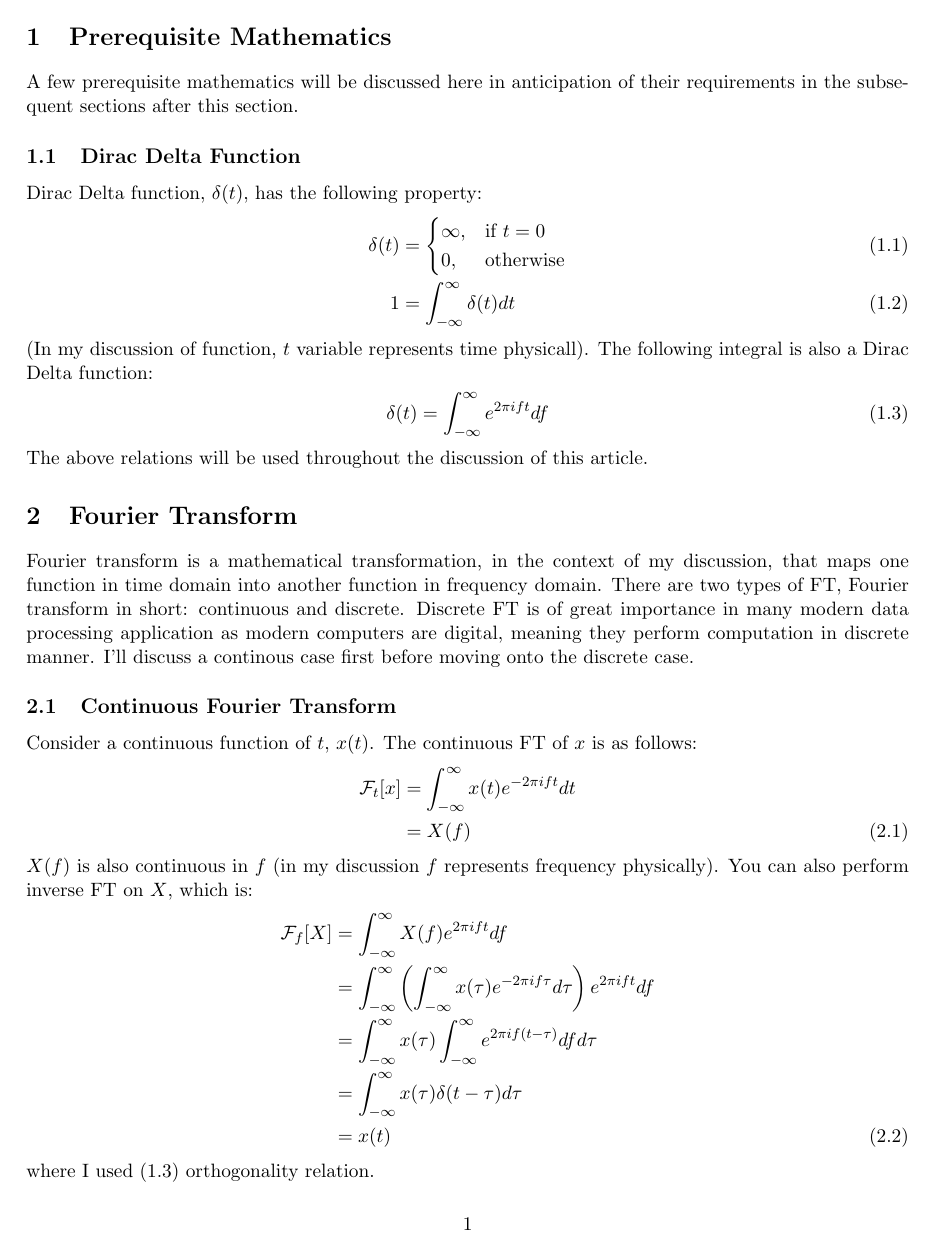
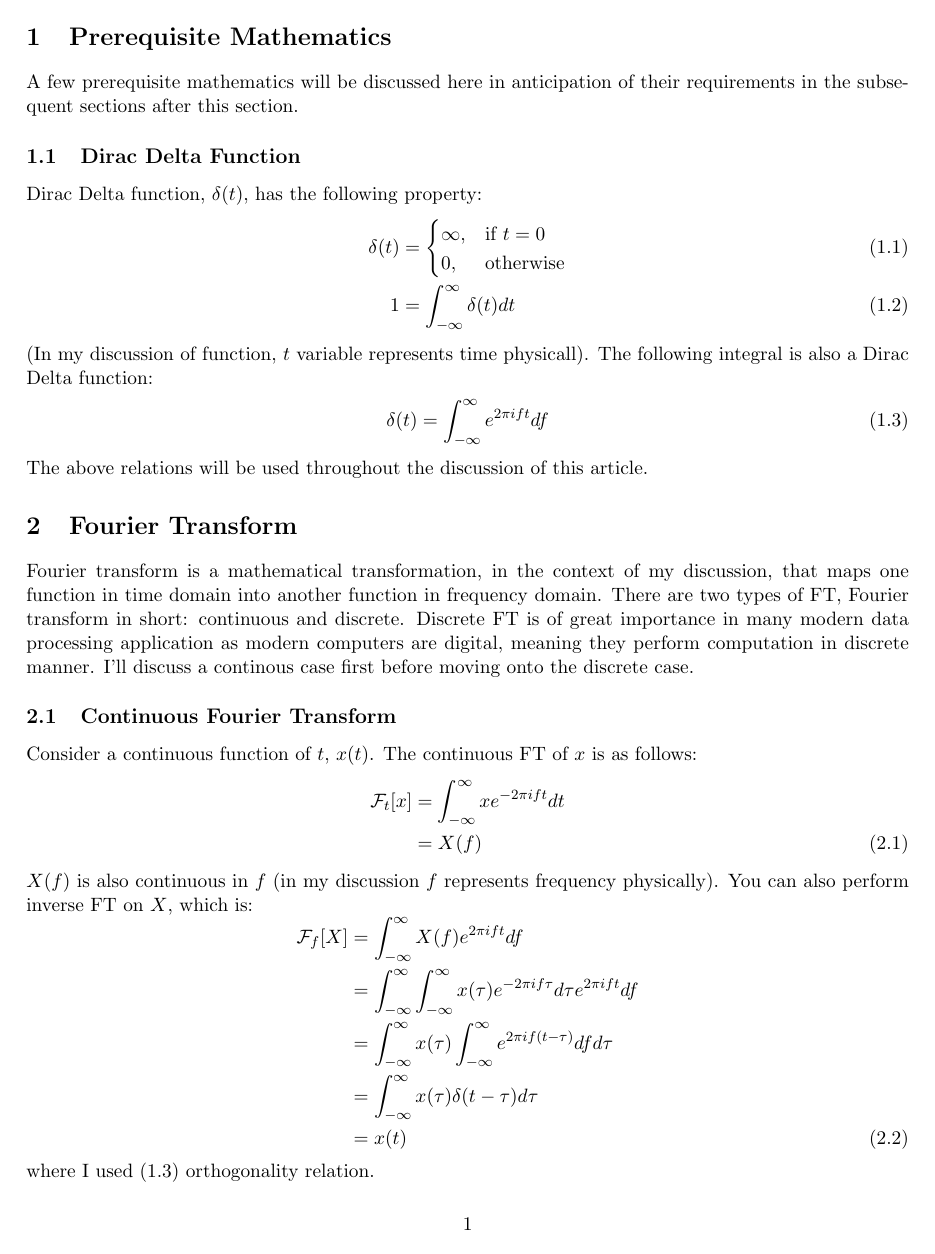
Before and after one commit to sejin8642/ftnmr, a LaTeX document (LaTeX/ft/ft.tex): page 3 of 5. Compiled offline with pdfLaTeX.

Commit message:
commit from git pull??

```diff
--- a/LaTeX/ft/ft.tex
+++ b/LaTeX/ft/ft.tex
@@ -8,8 +8,8 @@
 % List of macros
 \newcommand{\fourier}[2]{\mathcal{F}_{#1}[#2]} % Fourier transform notation
 \newcommand{\fint}{\int_{-\infty}^{\infty}} % integral with infinite limits
-\newcommand{\ft}[2]{\fint #2(#1) e^{-2\pi if#1} d#1} % Fourier transform
-\newcommand{\ift}[2]{\fint #2(#1) e^{2\pi i#1t} d#1} % Inverse Fourier transform
+\newcommand{\ft}[2]{\fint #2 e^{-2\pi if#1} d#1} % Fourier transform
+\newcommand{\ift}[2]{\fint #2 e^{2\pi i#1t} d#1} % Inverse Fourier transform
 \newcommand{\sed}[1]{s_{0}e^{2\pi if_{0}#1}e^{-#1/T}} % Sinusoidal exponential decay function
 % Numbering equations with section number
 \numberwithin{equation}{section}
@@ -80,8 +80,8 @@ Consider a continuous function of \(t\), \(x(t)\). The continuous FT of \(x\) is
 \(X(f)\) is also continuous in \(f\) (in my discussion \(f\) represents frequency physically). You can also perform inverse FT on \(X\), which is:
 \begin{equation}
 	\begin{aligned}[b]
-		\fourier{f}{X}	&= \ift{f}{X} \\
-				&= \fint \left({\ft{\tau}{x}}\right) e^{2\pi ift} df\\
+		\fourier{f}{X}	&= \ift{f}{X(f)} \\
+				&= \ift{f}{\ft{\tau}{x(\tau)}}\\
 				&= \fint x(\tau) \fint e^{2\pi if(t - \tau)} df d\tau \\
 				&= \fint x(\tau) \delta (t - \tau) d\tau \\
 				&= x(t)
```
Also changed, not shown: LaTeX/ft/ft.pdf, 3 other files.
